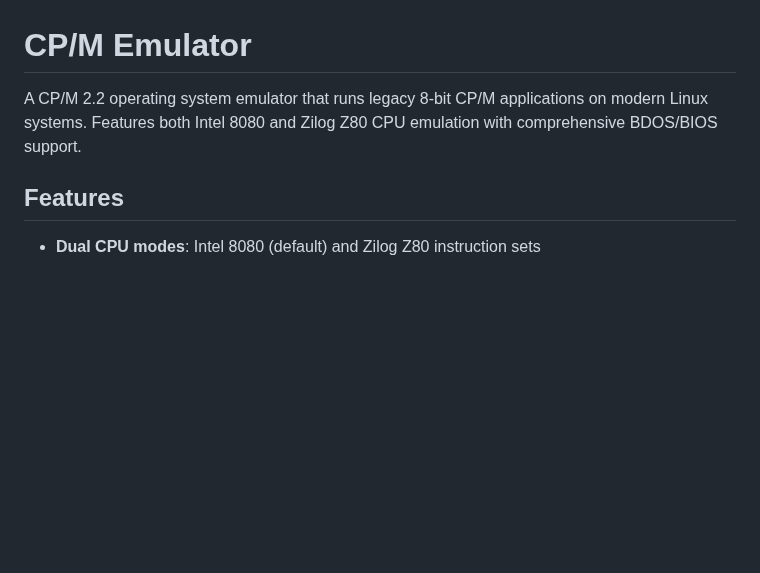
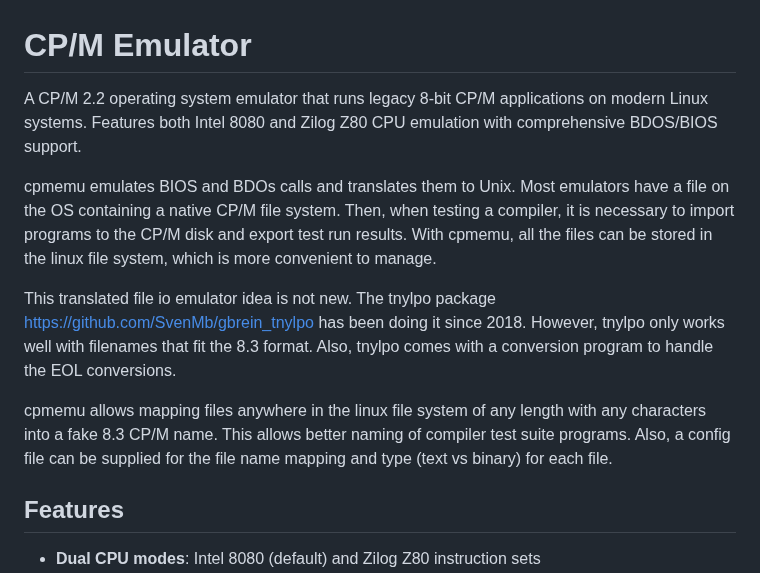
Before and after one commit to avwohl/cpmemu, a Markdown page: README.md, the part around the change. GitHub-like rendering; blank space fills up the shorter version.

```diff
--- a/README.md
+++ b/README.md
@@ -1,7 +1,23 @@
 # CP/M Emulator
 
-A CP/M 2.2 operating system emulator that runs legacy 8-bit CP/M applications on modern Linux systems. Features both Intel 8080 and Zilog Z80 CPU emulation with comprehensive BDOS/BIOS support.
+A CP/M 2.2 operating system emulator that runs legacy 8-bit CP/M applications on modern Linux systems. Features both Intel 8080 and Zilog Z80 CPU emulation with  comprehensive BDOS/BIOS support.
 
+cpmemu emulates BIOS and BDOs calls and translates them to Unix.  Most emulators
+have a file on the OS containing a native CP/M file system.  Then, when
+testing a compiler, it is necessary to import programs to the CP/M disk and export
+test run results.  With cpmemu, all the files can be stored in the linux
+file system, which is more convenient to manage.
+
+This translated file io emulator idea is not new. The tnylpo
+package https://github.com/SvenMb/gbrein_tnylpo has been doing it since 2018.
+However, tnylpo only works well with filenames that fit the 8.3 format.
+Also, tnylpo comes with a conversion program to handle the EOL conversions.
+
+cpmemu allows mapping files anywhere in the linux file system
+of any length with any characters into a fake 8.3 CP/M name.  This allows
+better naming of compiler test suite programs.  Also, a config file can
+be supplied for the file name mapping and type (text vs binary) for
+each file.
 ## Features
 
 - **Dual CPU modes**: Intel 8080 (default) and Zilog Z80 instruction sets
```
